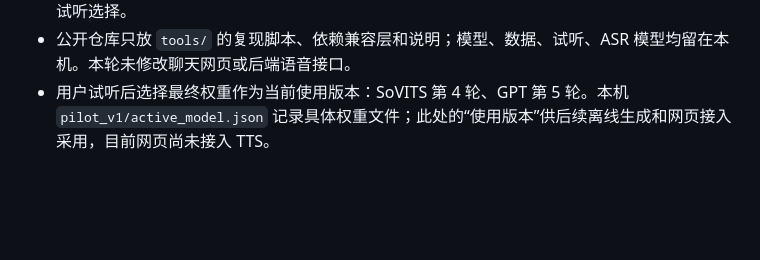
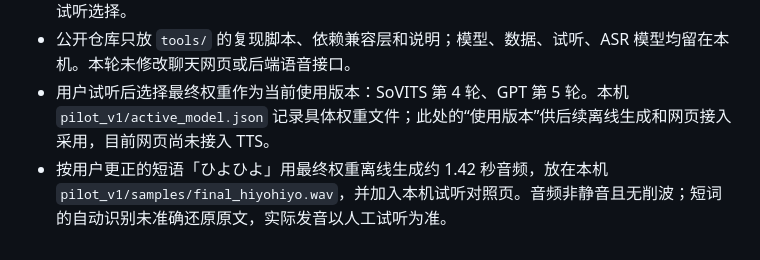
Before and after one commit to yuna803/hiyoribot, a Markdown page: WORKLOG.md, the part around the change. GitHub-like rendering; blank space fills up the shorter version.

Commit message:
Log Hiyori catchphrase TTS sample

```diff
--- a/WORKLOG.md
+++ b/WORKLOG.md
@@ -174,3 +174,4 @@
 - 使用同一参考音频和同一组测试句，生成未微调、早期、最终三组共 6 段日语试听（每段约 4.6～5.8 秒）；六段均非静音且峰值未削波。独立日语 ASR 的假名错误率：未训练台词基线 0.20、早期 0.35、最终 0.35；全新句子基线 0.00、早期 0.00、最终 0.059。原版测试音频自身的对应错误率为 0.25，因此该指标只能提示风险，不能单独判定音质或过拟合；保留全部权重，等用户试听选择。
 - 公开仓库只放 `tools/` 的复现脚本、依赖兼容层和说明；模型、数据、试听、ASR 模型均留在本机。本轮未修改聊天网页或后端语音接口。
 - 用户试听后选择最终权重作为当前使用版本：SoVITS 第 4 轮、GPT 第 5 轮。本机 `pilot_v1/active_model.json` 记录具体权重文件；此处的“使用版本”供后续离线生成和网页接入采用，目前网页尚未接入 TTS。
+- 按用户更正的短语「ひよひよ」用最终权重离线生成约 1.42 秒音频，放在本机 `pilot_v1/samples/final_hiyohiyo.wav`，并加入本机试听对照页。音频非静音且无削波；短词的自动识别未准确还原原文，实际发音以人工试听为准。
```
